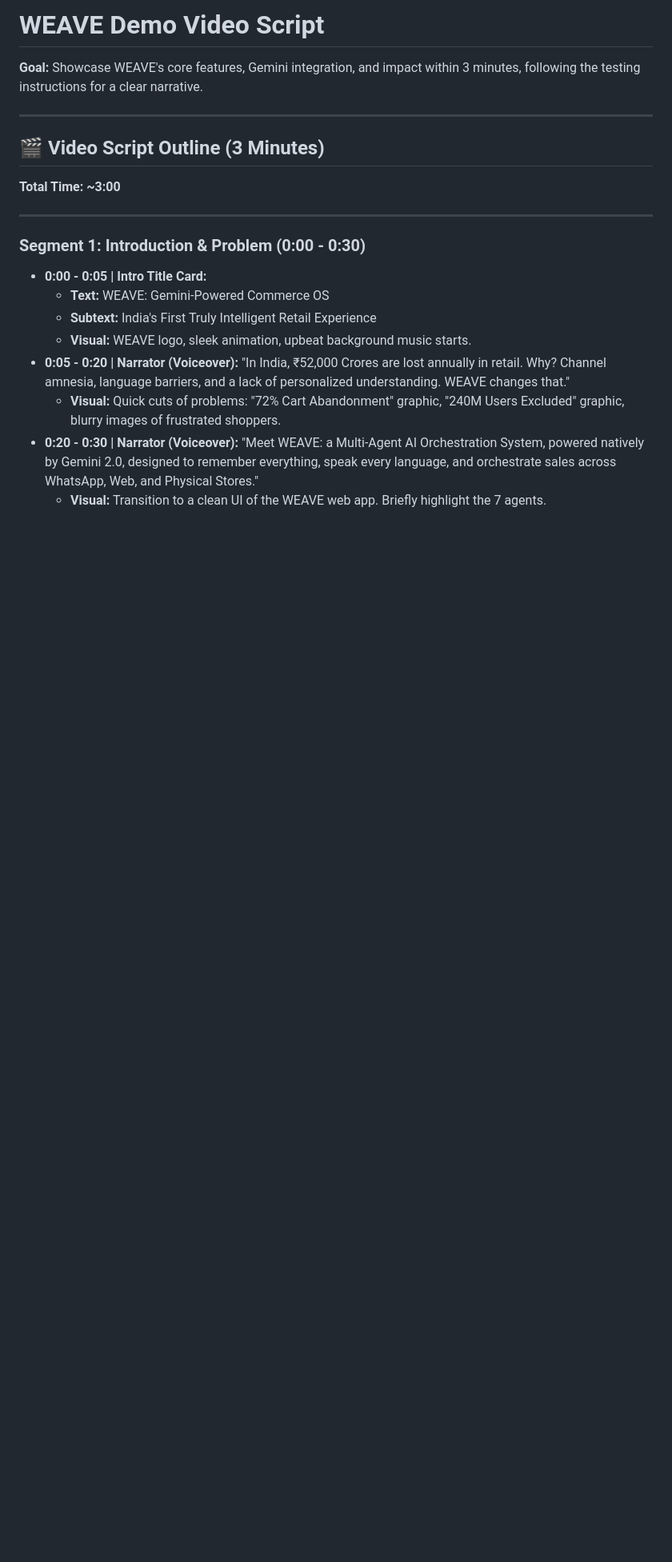
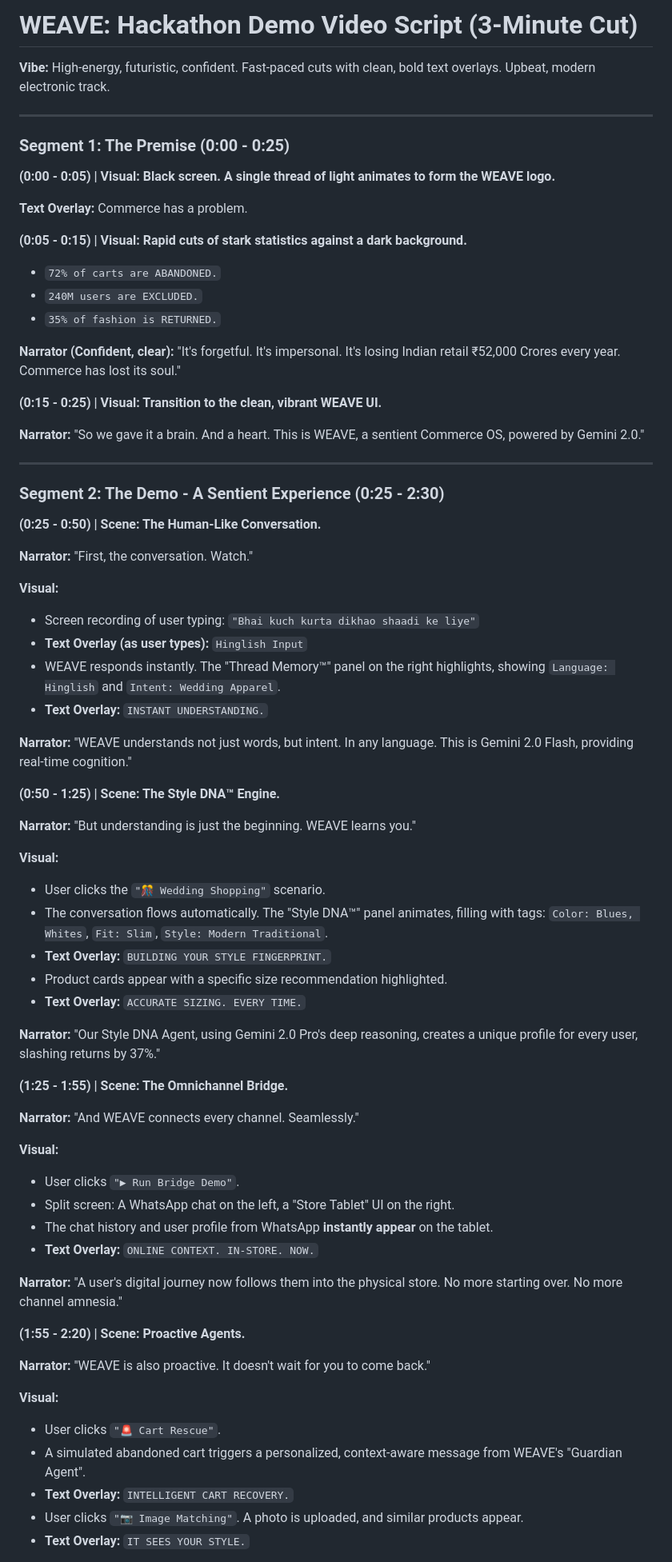
Before and after one commit to 10xdev4u-alt/0xCC_WeaveAI, a Markdown page: VIDEO_SCRIPT.md, the part around one of its changes. Shown at 80% size. Rendered like a GitHub page; blank space fills up the shorter version.

Commit message:
docs: add product demo video script

```diff
--- a/VIDEO_SCRIPT.md
+++ b/VIDEO_SCRIPT.md
@@ -1,22 +1,75 @@
-# WEAVE Demo Video Script
+# WEAVE: Hackathon Demo Video Script (3-Minute Cut)
 
-**Goal:** Showcase WEAVE's core features, Gemini integration, and impact within 3 minutes, following the testing instructions for a clear narrative.
+**Vibe:** High-energy, futuristic, confident. Fast-paced cuts with clean, bold text overlays. Upbeat, modern electronic track.
 
 ---
 
-## 🎬 Video Script Outline (3 Minutes)
+### **Segment 1: The Premise (0:00 - 0:25)**
 
-**Total Time: ~3:00**
+**(0:00 - 0:05) | Visual: Black screen. A single thread of light animates to form the WEAVE logo.**
+
+**Text Overlay:** Commerce has a problem.
+
+**(0:05 - 0:15) | Visual: Rapid cuts of stark statistics against a dark background.**
+*   `72% of carts are ABANDONED.`
+*   `240M users are EXCLUDED.`
+*   `35% of fashion is RETURNED.`
+
+**Narrator (Confident, clear):** "It's forgetful. It's impersonal. It's losing Indian retail ₹52,000 Crores every year. Commerce has lost its soul."
+
+**(0:15 - 0:25) | Visual: Transition to the clean, vibrant WEAVE UI.**
+
+**Narrator:** "So we gave it a brain. And a heart. This is WEAVE, a sentient Commerce OS, powered by Gemini 2.0."
 
 ---
 
-### **Segment 1: Introduction & Problem (0:00 - 0:30)**
+### **Segment 2: The Demo - A Sentient Experience (0:25 - 2:30)**
 
-*   **0:00 - 0:05 | Intro Title Card:**
-    *   **Text:** WEAVE: Gemini-Powered Commerce OS
-    *   **Subtext:** India's First Truly Intelligent Retail Experience
-    *   **Visual:** WEAVE logo, sleek animation, upbeat background music starts.
-*   **0:05 - 0:20 | Narrator (Voiceover):** "In India, ₹52,000 Crores are lost annually in retail. Why? Channel amnesia, language barriers, and a lack of personalized understanding. WEAVE changes that."
-    *   **Visual:** Quick cuts of problems: "72% Cart Abandonment" graphic, "240M Users Excluded" graphic, blurry images of frustrated shoppers.
-*   **0:20 - 0:30 | Narrator (Voiceover):** "Meet WEAVE: a Multi-Agent AI Orchestration System, powered natively by Gemini 2.0, designed to remember everything, speak every language, and orchestrate sales across WhatsApp, Web, and Physical Stores."
-    *   **Visual:** Transition to a clean UI of the WEAVE web app. Briefly highlight the 7 agents.
+**(0:25 - 0:50) | Scene: The Human-Like Conversation.**
+
+**Narrator:** "First, the conversation. Watch."
+
+**Visual:**
+*   Screen recording of user typing: `"Bhai kuch kurta dikhao shaadi ke liye"`
+*   **Text Overlay (as user types):** `Hinglish Input`
+*   WEAVE responds instantly. The "Thread Memory™" panel on the right highlights, showing `Language: Hinglish` and `Intent: Wedding Apparel`.
+*   **Text Overlay:** `INSTANT UNDERSTANDING.`
+
+**Narrator:** "WEAVE understands not just words, but intent. In any language. This is Gemini 2.0 Flash, providing real-time cognition."
+
+**(0:50 - 1:25) | Scene: The Style DNA™ Engine.**
+
+**Narrator:** "But understanding is just the beginning. WEAVE learns you."
+
+**Visual:**
+*   User clicks the `"🎊 Wedding Shopping"` scenario.
+*   The conversation flows automatically. The "Style DNA™" panel animates, filling with tags: `Color: Blues, Whites`, `Fit: Slim`, `Style: Modern Traditional`.
+*   **Text Overlay:** `BUILDING YOUR STYLE FINGERPRINT.`
+*   Product cards appear with a specific size recommendation highlighted.
+*   **Text Overlay:** `ACCURATE SIZING. EVERY TIME.`
+
+**Narrator:** "Our Style DNA Agent, using Gemini 2.0 Pro's deep reasoning, creates a unique profile for every user, slashing returns by 37%."
+
+**(1:25 - 1:55) | Scene: The Omnichannel Bridge.**
+
+**Narrator:** "And WEAVE connects every channel. Seamlessly."
+
+**Visual:**
+*   User clicks `"▶ Run Bridge Demo"`.
+*   Split screen: A WhatsApp chat on the left, a "Store Tablet" UI on the right.
+*   The chat history and user profile from WhatsApp **instantly appear** on the tablet.
+*   **Text Overlay:** `ONLINE CONTEXT. IN-STORE. NOW.`
+
+**Narrator:** "A user's digital journey now follows them into the physical store. No more starting over. No more channel amnesia."
+
+**(1:55 - 2:20) | Scene: Proactive Agents.**
+
+**Narrator:** "WEAVE is also proactive. It doesn't wait for you to come back."
+
+**Visual:**
+*   User clicks `"🚨 Cart Rescue"`.
+*   A simulated abandoned cart triggers a personalized, context-aware message from WEAVE's "Guardian Agent".
+*   **Text Overlay:** `INTELLIGENT CART RECOVERY.`
+*   User clicks `"📷 Image Matching"`. A photo is uploaded, and similar products appear.
+*   **Text Overlay:** `IT SEES YOUR STYLE.`
+
```
Also changed, not shown: other parts of VIDEO_SCRIPT.md (+17 -42 lines).
